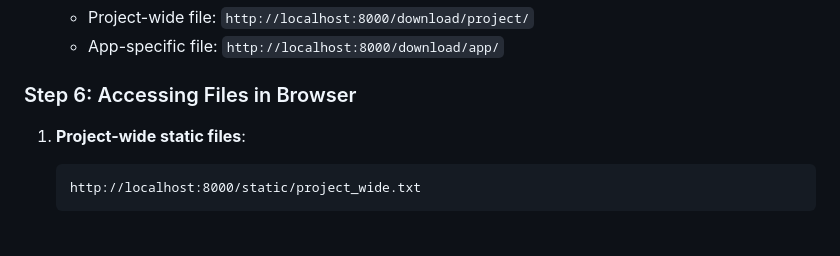
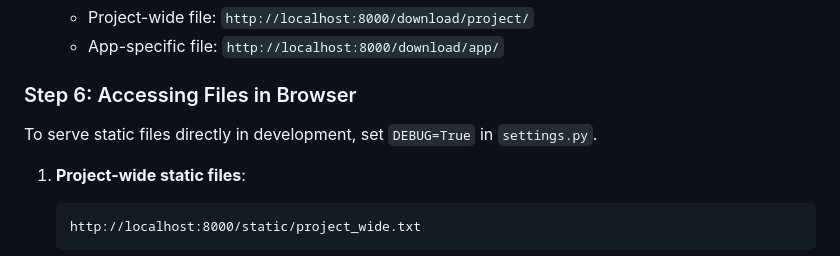
Before and after one commit to chrisHalogen/HID-Tutorials, a Markdown page: django-static-files/README.md, the part around the change. Rendered like a GitHub page; blank space fills up the shorter version.

````diff
--- a/django-static-files/README.md
+++ b/django-static-files/README.md
@@ -103,6 +103,8 @@ urlpatterns = [
 
 ### Step 6: Accessing Files in Browser
 
+To serve static files directly in development, set `DEBUG=True` in `settings.py`.
+
 1. **Project-wide static files**:
    ```
    http://localhost:8000/static/project_wide.txt
````
